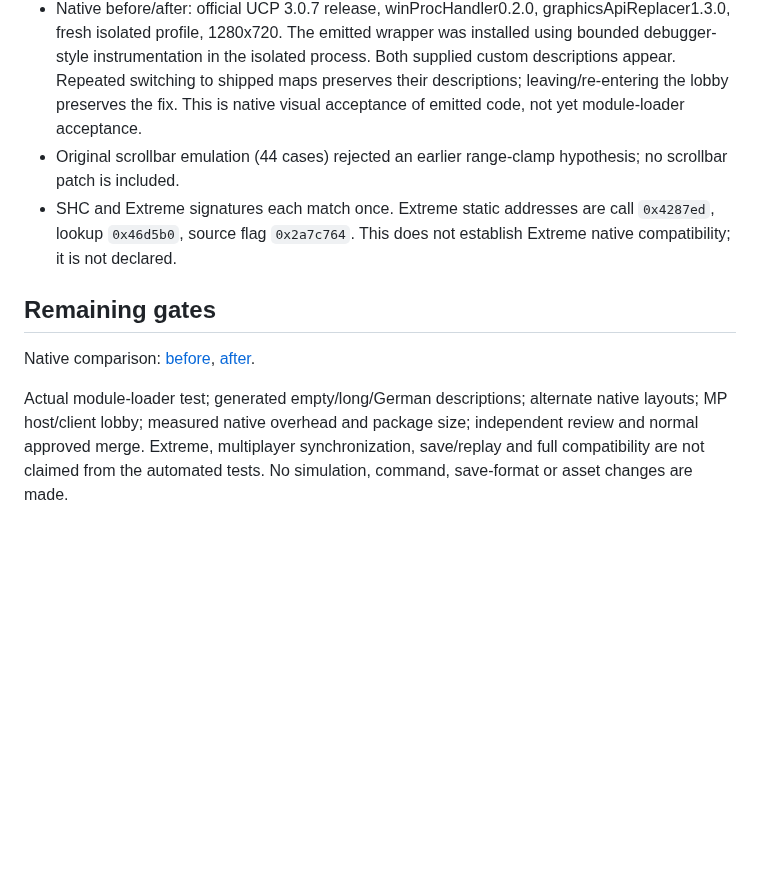
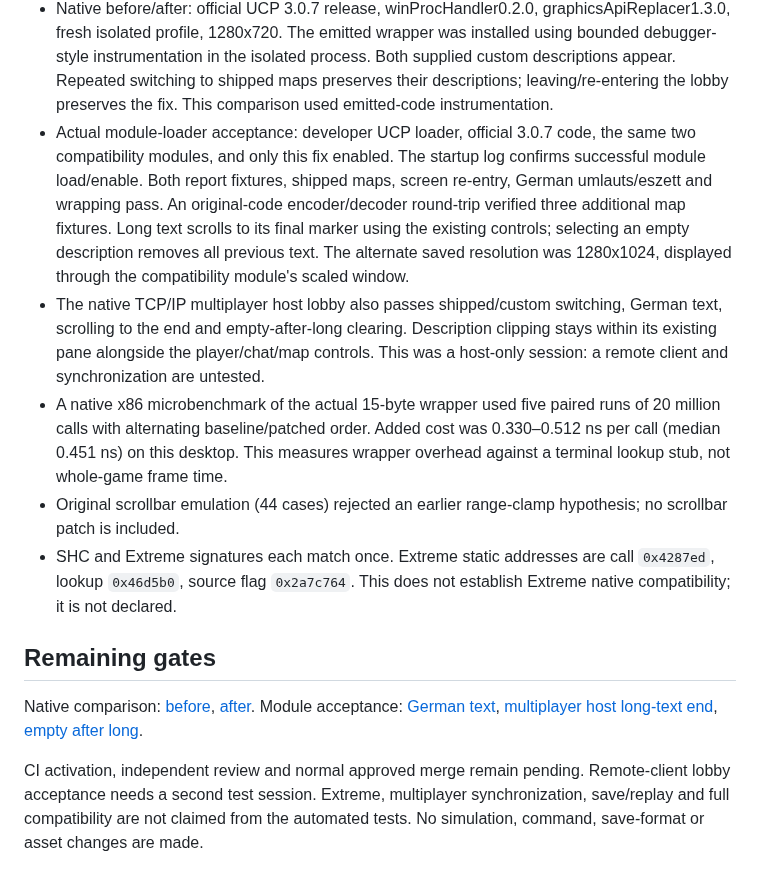
Before and after one commit to Krarilotus/extension-interface-visual-fixes, a Markdown page: VALIDATION-R007.md, the part around the change. Rendered like a GitHub page; blank space fills up the shorter version.

Commit message:
docs: record native module and multiplayer host acceptance

```diff
--- a/VALIDATION-R007.md
+++ b/VALIDATION-R007.md
@@ -41,8 +41,23 @@ Original report/fixtures:
   was installed using bounded debugger-style instrumentation in the isolated
   process. Both supplied custom descriptions appear. Repeated switching to
   shipped maps preserves their descriptions; leaving/re-entering the lobby
-  preserves the fix. This is native visual acceptance of emitted code, not yet
-  module-loader acceptance.
+  preserves the fix. This comparison used emitted-code instrumentation.
+- Actual module-loader acceptance: developer UCP loader, official 3.0.7 code,
+  the same two compatibility modules, and only this fix enabled. The startup log
+  confirms successful module load/enable. Both report fixtures, shipped maps,
+  screen re-entry, German umlauts/eszett and wrapping pass. An original-code
+  encoder/decoder round-trip verified three additional map fixtures. Long text
+  scrolls to its final marker using the existing controls; selecting an empty
+  description removes all previous text. The alternate saved resolution was
+  1280x1024, displayed through the compatibility module's scaled window.
+- The native TCP/IP multiplayer host lobby also passes shipped/custom switching,
+  German text, scrolling to the end and empty-after-long clearing. Description
+  clipping stays within its existing pane alongside the player/chat/map controls.
+  This was a host-only session: a remote client and synchronization are untested.
+- A native x86 microbenchmark of the actual 15-byte wrapper used five paired
+  runs of 20 million calls with alternating baseline/patched order. Added cost
+  was 0.330–0.512 ns per call (median 0.451 ns) on this desktop. This measures
+  wrapper overhead against a terminal lookup stub, not whole-game frame time.
 - Original scrollbar emulation (44 cases) rejected an earlier range-clamp
   hypothesis; no scrollbar patch is included.
 - SHC and Extreme signatures each match once. Extreme static addresses are
@@ -53,10 +68,12 @@ Original report/fixtures:
 
 Native comparison: [before](docs/native-test-missing-before.png),
 [after](docs/native-test-visible-after.png).
+Module acceptance: [German text](docs/native-module-german.png),
+[multiplayer host long-text end](docs/native-module-mp-long-end.png),
+[empty after long](docs/native-module-mp-empty.png).
 
-Actual module-loader test; generated empty/long/German descriptions; alternate
-native layouts; MP host/client lobby; measured native overhead and package size;
-independent review and normal approved merge. Extreme, multiplayer synchronization,
+CI activation, independent review and normal approved merge remain pending.
+Remote-client lobby acceptance needs a second test session. Extreme, multiplayer synchronization,
 save/replay and full compatibility are not claimed from the automated tests.
 No simulation, command, save-format or asset changes are made.
 
```
Also changed, not shown: docs/native-module-german.png (added), docs/native-module-mp-empty.png (added), docs/native-module-mp-long-end.png (added).
